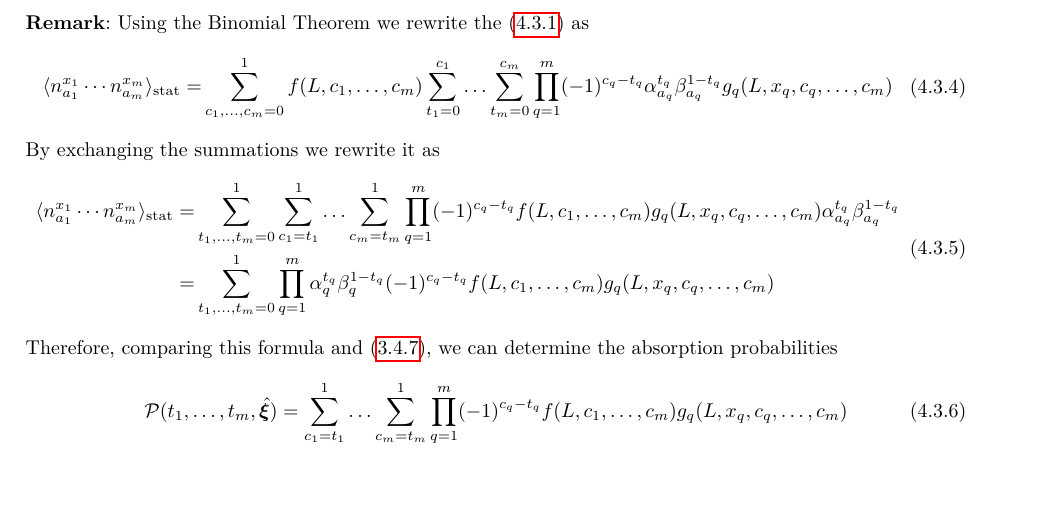
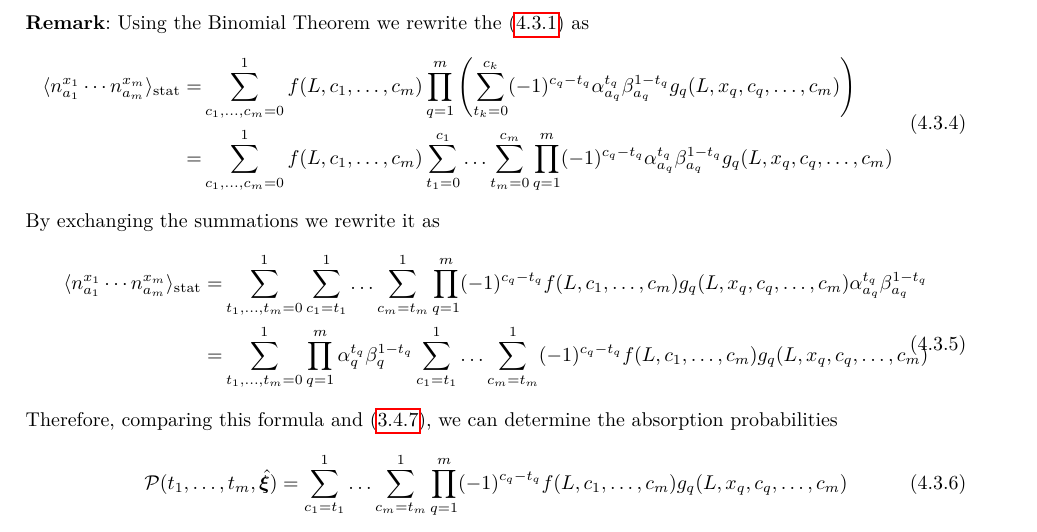
Before and after one commit to rfrassek/stirring, a LaTeX paper (main.tex): part of page 26 of 58, cut so that both start at the same text, the shorter picture padded with empty space. Compiled offline with pdfLaTeX.

Commit message:
abs-check

```diff
--- a/main.tex
+++ b/main.tex
@@ -1568,7 +1568,10 @@ In this section we write a formula for the stationary steady state correlations
 \textbf{Remark}: Using the Binomial Theorem we rewrite the \eqref{exactCorrelations} as
 \begin{equation}
 \begin{split}
-\langle n^{x_{1}}_{a_{1}}\cdots n^{x_{m}}_{a_{m}}\rangle_{\text{stat}}=&\sum_{c_{1},\ldots,c_{m}=0}^{1}
+\langle n^{x_{1}}_{a_{1}}\cdots n^{x_{m}}_{a_{m}}\rangle_{\text{stat}}=&
+\sum_{c_{1},\ldots,c_{m}=0}^{1}
+f(L,c_{1},\ldots,c_{m})\prod_{q=1}^{m}\left(\sum_{t_{k}=0}^{c_{k}}(-1)^{c_{q}-t_{q}}\alpha_{a_{q}}^{t_{q}}\beta_{a_{q}}^{1-t_{q}}g_{q}(L,x_{q},c_{q},\ldots,c_{m})\right)\\
+=&\sum_{c_{1},\ldots,c_{m}=0}^{1}
 f(L,c_{1},\ldots,c_{m})\sum_{t_{1}=0}^{c_{1}}\ldots\sum_{t_{m}=0}^{c_{m}}\prod_{q=1}^{m}(-1)^{c_{q}-t_{q}}\alpha_{a_{q}}^{t_{q}}\beta_{a_{q}}^{1-t_{q}}g_{q}(L,x_{q},c_{q},\ldots,c_{m})
 \end{split}
 \end{equation}
@@ -1577,7 +1580,7 @@ By exchanging the summations we rewrite it as
 \begin{split}
 \langle n^{x_{1}}_{a_{1}}\cdots n^{x_{m}}_{a_{m}}\rangle_{\text{stat}}=&\sum_{t_{1},\ldots,t_{m}=0}^{1}
 \sum_{c_{1}=t_{1}}^{1}\ldots\sum_{c_{m}=t_{m}}^{1}\prod_{q=1}^{m}(-1)^{c_{q}-t_{q}}f(L,c_{1},\ldots,c_{m})g_{q}(L,x_{q},c_{q},\ldots,c_{m})\alpha_{a_{q}}^{t_{q}}\beta_{a_{q}}^{1-t_{q}}\\
-=&\sum_{t_{1},\ldots,t_{m}=0}^{1}\prod_{q=1}^{m}\alpha_{q}^{t_{q}}\beta_{q}^{1-t_{q}}(-1)^{c_{q}-t_{q}}f(L,c_{1},\ldots,c_{m})g_{q}(L,x_{q},c_{q},\ldots,c_{m})
+=&\sum_{t_{1},\ldots,t_{m}=0}^{1}\prod_{q=1}^{m}\alpha_{q}^{t_{q}}\beta_{q}^{1-t_{q}}\sum_{c_{1}=t_{1}}^{1}\ldots\sum_{c_{m}=t_{m}}^{1}(-1)^{c_{q}-t_{q}}f(L,c_{1},\ldots,c_{m})g_{q}(L,x_{q},c_{q},\ldots,c_{m})
 \end{split}
 \end{equation}
 Therefore, comparing this formula and \eqref{absProbabilitiesIntegrable}, we can determine the absorption probabilities
```
